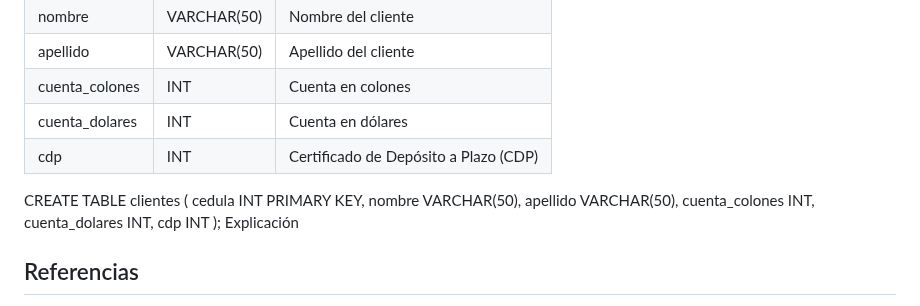
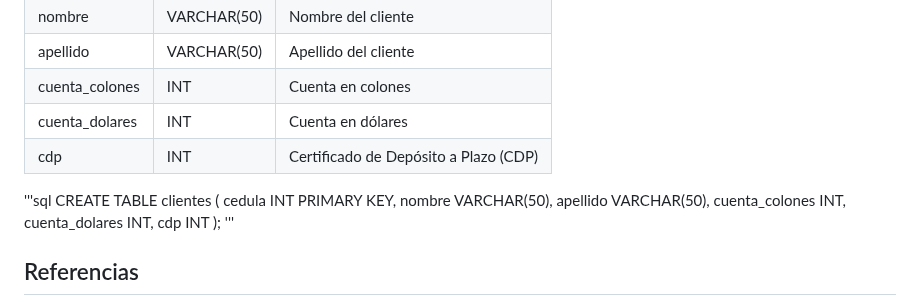
Before and after one commit to santiagoherra/ie0217-proyecto, a Markdown page: README.md, the part around the change. Drawn GitHub-style.

```diff
--- a/README.md
+++ b/README.md
@@ -81,7 +81,7 @@ La tabla clientes contendrá la información de cada cliente por separado. Esta
 | cuenta_colones    | INT              | Cuenta en colones                            |
 | cuenta_dolares    | INT              | Cuenta en dólares                            |
 | cdp               | INT              | Certificado de Depósito a Plazo (CDP)        |
-
+'''sql
 CREATE TABLE clientes (
     cedula INT PRIMARY KEY,
     nombre VARCHAR(50),
@@ -90,7 +90,7 @@ CREATE TABLE clientes (
     cuenta_dolares INT,
     cdp INT
 );
-Explicación
+'''
 
 ## Referencias
 
```
